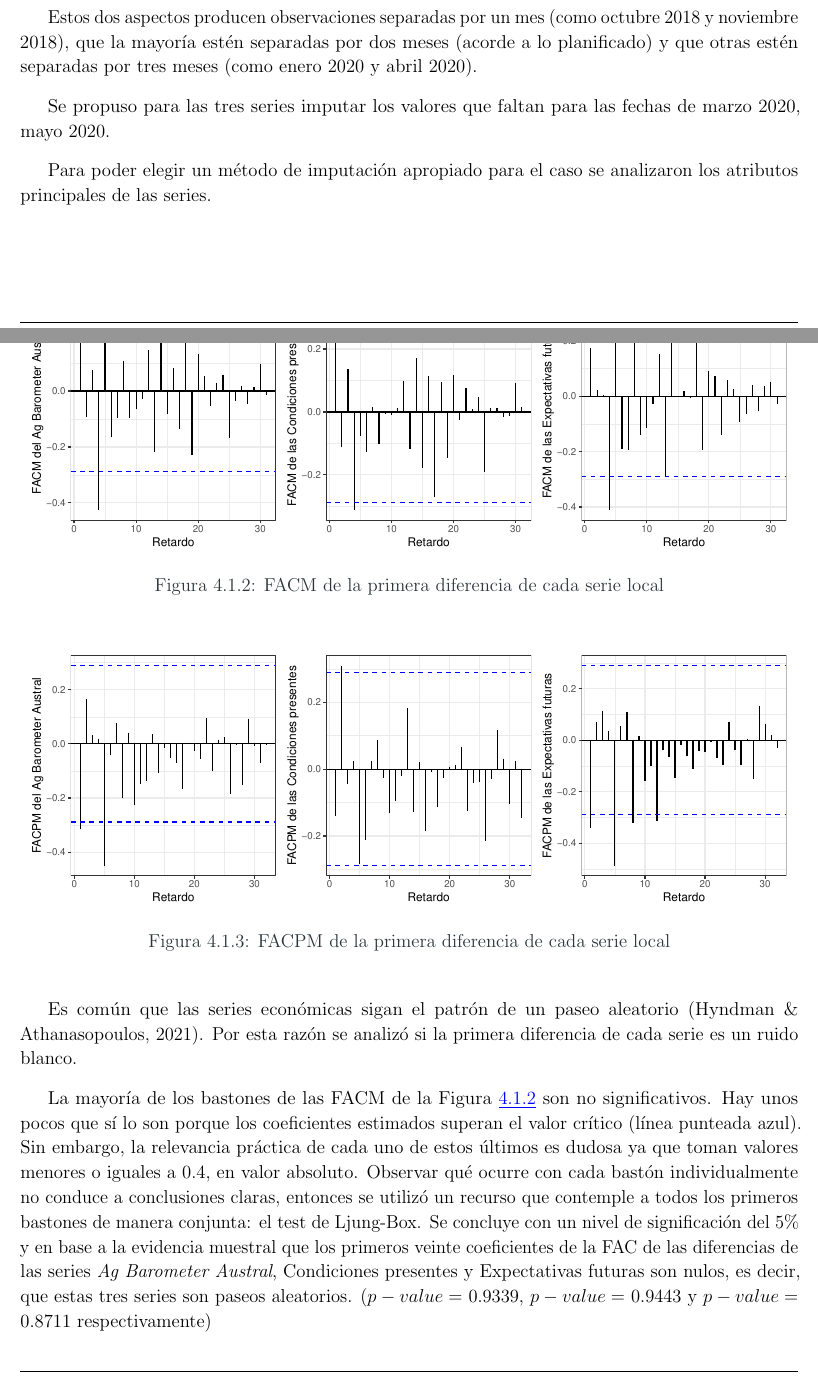
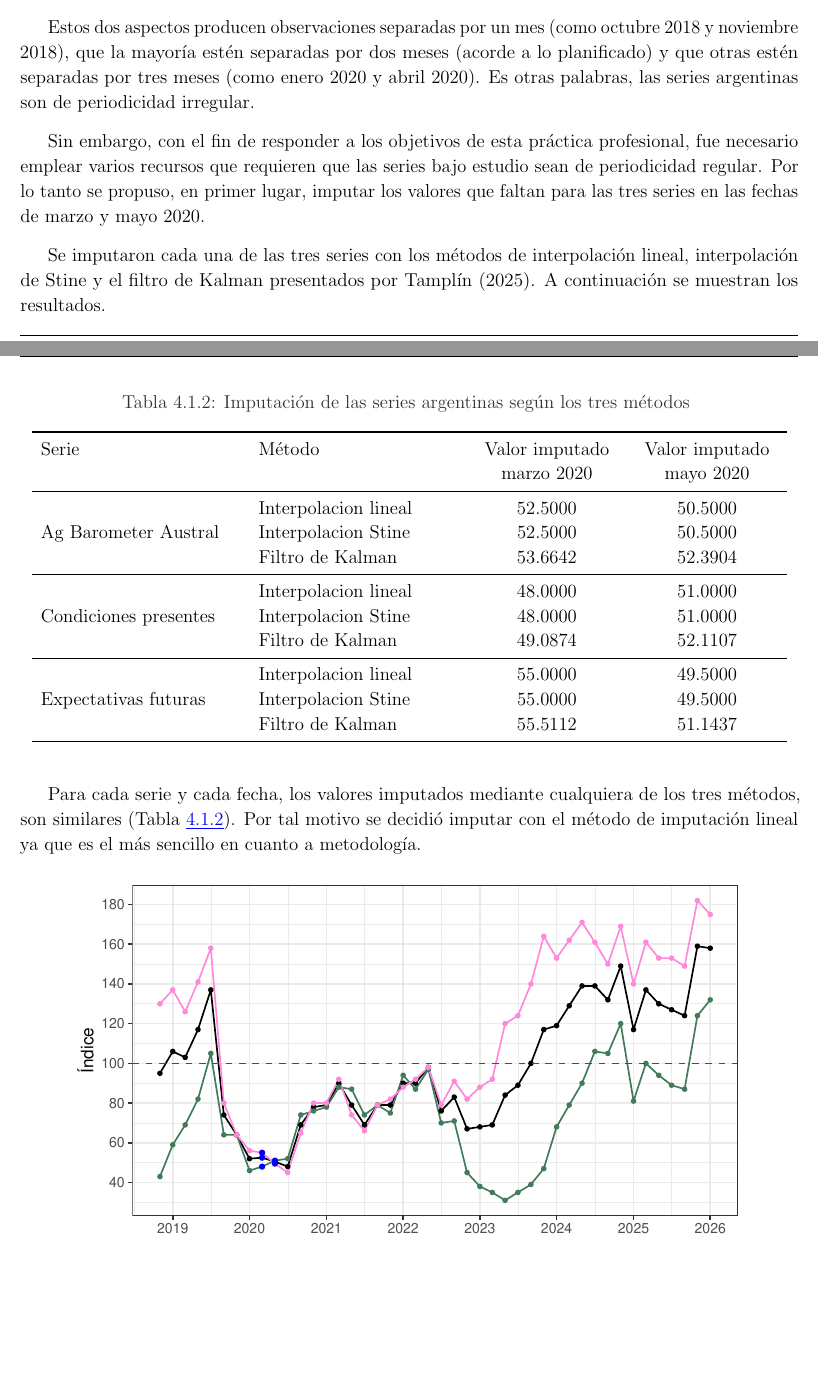
Before and after one commit to patricia-nsc/Practica-Profesional, a LaTeX document (Informe/Informe.tex): two parts of pages 11 and 12 of 47 before the commit and two parts of pages 11 and 12 of 46 after it, joined at a grey line, cut so that both start at the same text, the shorter picture padded with empty space. Compiled offline with pdfLaTeX.

Commit message:
Aplicacion, terminada. Anexo, casi

```diff
--- a/Informe/Informe.tex
+++ b/Informe/Informe.tex
@@ -607,55 +607,62 @@
   Estos dos aspectos producen observaciones separadas por un mes (como
   octubre 2018 y noviembre 2018), que la mayoría estén separadas por dos
   meses (acorde a lo planificado) y que otras estén separadas por tres
-  meses (como enero 2020 y abril 2020).
-
-  Se propuso para las tres series imputar los valores que faltan para
-  las fechas de marzo 2020, mayo 2020.
-
-  Para poder elegir un método de imputación apropiado para el caso se
-  analizaron los atributos principales de las series.
-
-  \begin{figure}
-
-  \centering{
-
-  \pandocbounded{\includegraphics[keepaspectratio]{Informe_files/figure-pdf/fig-2-1.pdf}}
-
-  }
-
-  \caption{\label{fig-2}FACM de la primera diferencia de cada serie
-  local}
-
-  \end{figure}%
-
-  \begin{figure}
-
-  \centering{
-
-  \pandocbounded{\includegraphics[keepaspectratio]{Informe_files/figure-pdf/fig-3-1.pdf}}
-
-  }
-
-  \caption{\label{fig-3}FACPM de la primera diferencia de cada serie
-  local}
-
-  \end{figure}%
-
-  Es común que las series económicas sigan el patrón de un paseo
-  aleatorio (Hyndman \& Athanasopoulos, 2021). Por esta razón se analizó
-  si la primera diferencia de cada serie es un ruido blanco.
-
-  La mayoría de los bastones de las FACM de la Figura~\ref{fig-2} son no
-  significativos. Hay unos pocos que sí lo son porque los coeficientes
-  estimados superan el valor crítico (línea punteada azul). Sin embargo,
-  la relevancia práctica de cada uno de estos últimos es dudosa ya que
-  toman valores menores o iguales a 0.4, en valor absoluto. Observar qué
-  ocurre con cada bastón individualmente no conduce a conclusiones
-  claras, entonces se utilizó un recurso que contemple a todos los
-  primeros bastones de manera conjunta: el test de Ljung-Box. Se
-  concluye con un nivel de significación del 5\% y en base a la
-  evidencia muestral que los primeros veinte coeficientes de la FAC de
-  las diferencias de las series \emph{Ag Barometer Austral}, Condiciones
-  presentes y Expectativas futuras son nulos, es decir, que estas tres
-  series son paseos aleatorios. (\(p-value=\) 0.9339, \(p-value=\)
-  0.9443 y \(p-value=\) 0.8711 respectivamente)
+  meses (como enero 2020 y abril 2020). Es otras palabras, las series
+  argentinas son de periodicidad irregular.
+
+  Sin embargo, con el fin de responder a los objetivos de esta práctica
+  profesional, fue necesario emplear varios recursos que requieren que
+  las series bajo estudio sean de periodicidad regular. Por lo tanto se
+  propuso, en primer lugar, imputar los valores que faltan para las tres
+  series en las fechas de marzo y mayo 2020.
+
+  Se imputaron cada una de las tres series con los métodos de
+  interpolación lineal, interpolación de Stine y el filtro de Kalman
+  presentados por Tamplín (2025). A continuación se muestran los
+  resultados.
+
+  \begin{longtable}[t]{>{\raggedright\arraybackslash}p{4.5cm}>{\raggedright\arraybackslash}p{4.5cm}>{\centering\arraybackslash}p{3.2cm}>{\centering\arraybackslash}p{3.2cm}}
+
+  \caption{\label{tbl-agba_imputacion_3mets}Imputación de las series
+  argentinas según los tres métodos}
+
+  \tabularnewline
+
+  \toprule
+  Serie & Método & Valor imputado marzo 2020 & Valor imputado mayo 2020\\
+  \midrule
+  \endfirsthead
+  \multicolumn{4}{@{}l}{(continuación)}\\
+  \toprule
+  Serie & Método & Valor imputado marzo 2020 & Valor imputado mayo 2020\\
+  \midrule
+  \endhead
+
+  \endfoot
+  \bottomrule
+  \endlastfoot
+   & Interpolacion lineal & 52.5000 & 50.5000\\
+  \nopagebreak
+   & Interpolacion Stine & 52.5000 & 50.5000\\
+  \nopagebreak
+  \multirow{-3}{4.5cm}{\raggedright\arraybackslash Ag Barometer Austral} & Filtro de Kalman & 53.6642 & 52.3904\\
+  \cmidrule{1-4}\pagebreak[0]
+   & Interpolacion lineal & 48.0000 & 51.0000\\
+  \nopagebreak
+   & Interpolacion Stine & 48.0000 & 51.0000\\
+  \nopagebreak
+  \multirow{-3}{4.5cm}{\raggedright\arraybackslash Condiciones presentes} & Filtro de Kalman & 49.0874 & 52.1107\\
+  \cmidrule{1-4}\pagebreak[0]
+   & Interpolacion lineal & 55.0000 & 49.5000\\
+  \nopagebreak
+   & Interpolacion Stine & 55.0000 & 49.5000\\
+  \nopagebreak
+  \multirow{-3}{4.5cm}{\raggedright\arraybackslash Expectativas futuras} & Filtro de Kalman & 55.5112 & 51.1437\\*
+
+  \end{longtable}
+
+  Para cada serie y cada fecha, los valores imputados mediante
+  cualquiera de los tres métodos, son similares
+  (Tabla~\ref{tbl-agba_imputacion_3mets}). Por tal motivo se decidió
+  imputar con el método de imputación lineal ya que es el más sencillo
+  en cuanto a metodología.
@@ -672,8 +675,8 @@
 
   }
 
-  \caption{\label{fig-indices_arg}Series locales en el período noviembre
-  2018 - enero 2026}
+  \caption{\label{fig-indices_arg}Evolución de las series argentinas en
+  el período noviembre 2018 - enero 2026}
 
   \end{figure}%
 
```
Also changed, not shown: Informe/Informe.pdf, Informe/Informe_files/figure-pdf/fig-acf_agba-1.pdf, Informe/Informe_files/figure-pdf/fig-acf_agba_dif1-1.pdf, Informe/Informe_files/figure-pdf/fig-acf_ageb-1.pdf, Informe/Informe_files/figure-pdf/fig-acf_ageb_dif1-1.pdf, Informe/Informe_files/figure-pdf/fig-acf_cond_eeuu-1.pdf, Informe/Informe_files/figure-pdf/fig-acf_expec_arg_dif1-1.pdf, Informe/Informe_files/figure-pdf/fig-acf_expec_eeuu-1.pdf, Informe/Informe_files/figure-pdf/fig-acf_prom-1.pdf, Informe/Informe_files/figure-pdf/fig-agba-1.pdf, Informe/Informe_files/figure-pdf/fig-ageb-1.pdf, Informe/Informe_files/figure-pdf/fig-ageb_prom-1.pdf, Informe/Informe_files/figure-pdf/fig-ambos_agb-1.pdf, Informe/Informe_files/figure-pdf/fig-boxplot_arg-1.pdf, 24 more files, 2 other files.
